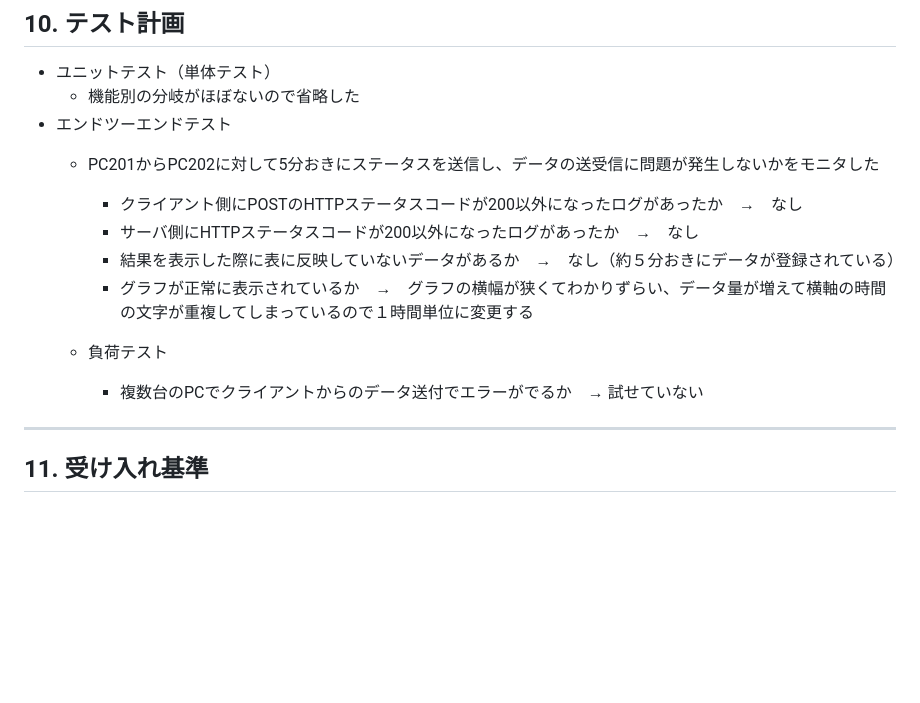
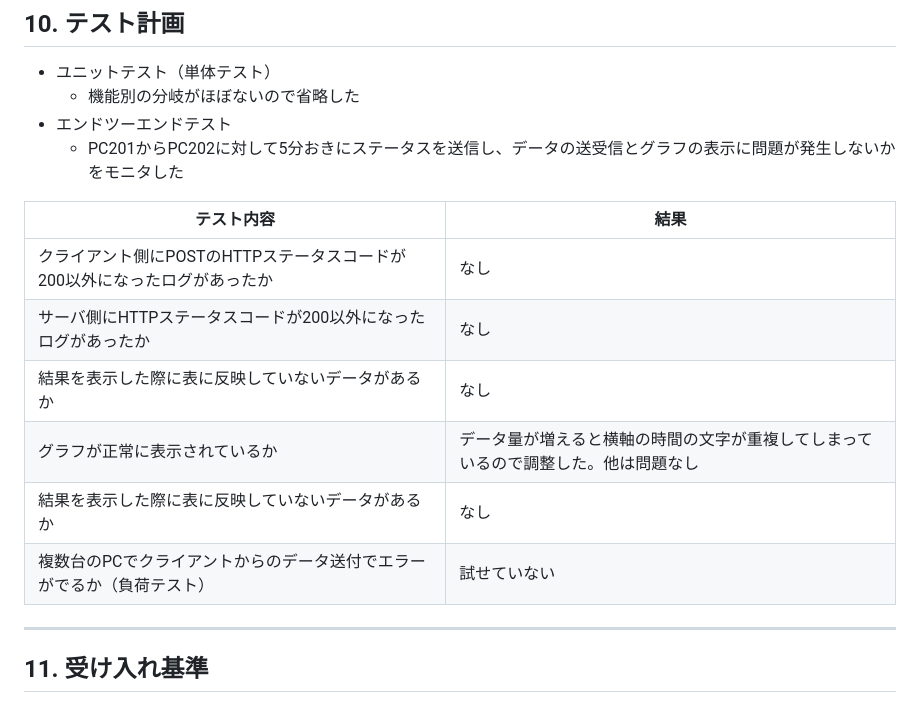
Before and after one commit to mkeiri-pc202/_server_monitoring, a Markdown page: README.md, the part around the change. Rendered like a GitHub page; blank space fills up the shorter version.

```diff
--- a/README.md
+++ b/README.md
@@ -116,14 +116,17 @@
   - 機能別の分岐がほぼないので省略した
 
 - エンドツーエンドテスト
-  - PC201からPC202に対して5分おきにステータスを送信し、データの送受信に問題が発生しないかをモニタした
-    - クライアント側にPOSTのHTTPステータスコードが200以外になったログがあったか　→　なし
-    -  サーバ側にHTTPステータスコードが200以外になったログがあったか　→　なし
-    -  結果を表示した際に表に反映していないデータがあるか　→　なし（約５分おきにデータが登録されている）
-    -  グラフが正常に表示されているか　→　グラフの横幅が狭くてわかりずらい、データ量が増えて横軸の時間の文字が重複してしまっているので１時間単位に変更する
+  - PC201からPC202に対して5分おきにステータスを送信し、データの送受信とグラフの表示に問題が発生しないかをモニタした
 
-  - 負荷テスト
-    - 複数台のPCでクライアントからのデータ送付でエラーがでるか　→ 試せていない
+| テスト内容 | 結果 |
+| ---- | ---- |
+| クライアント側にPOSTのHTTPステータスコードが200以外になったログがあったか | なし |
+| サーバ側にHTTPステータスコードが200以外になったログがあったか | なし |
+| 結果を表示した際に表に反映していないデータがあるか | なし |
+| グラフが正常に表示されているか | データ量が増えると横軸の時間の文字が重複してしまっているので調整した。他は問題なし |
+| 結果を表示した際に表に反映していないデータがあるか | なし |
+|複数台のPCでクライアントからのデータ送付でエラーがでるか（負荷テスト）| 試せていない|
+
 ---
 
 ## 11. 受け入れ基準
```
